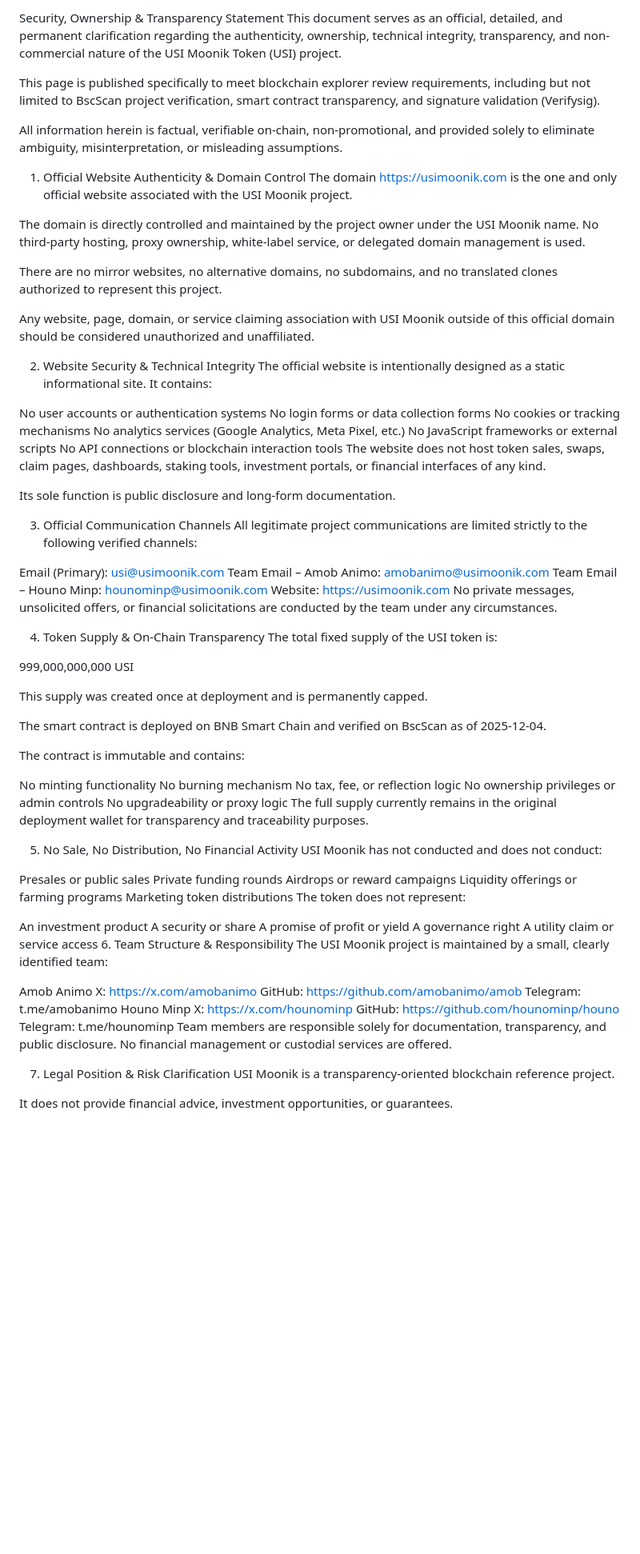
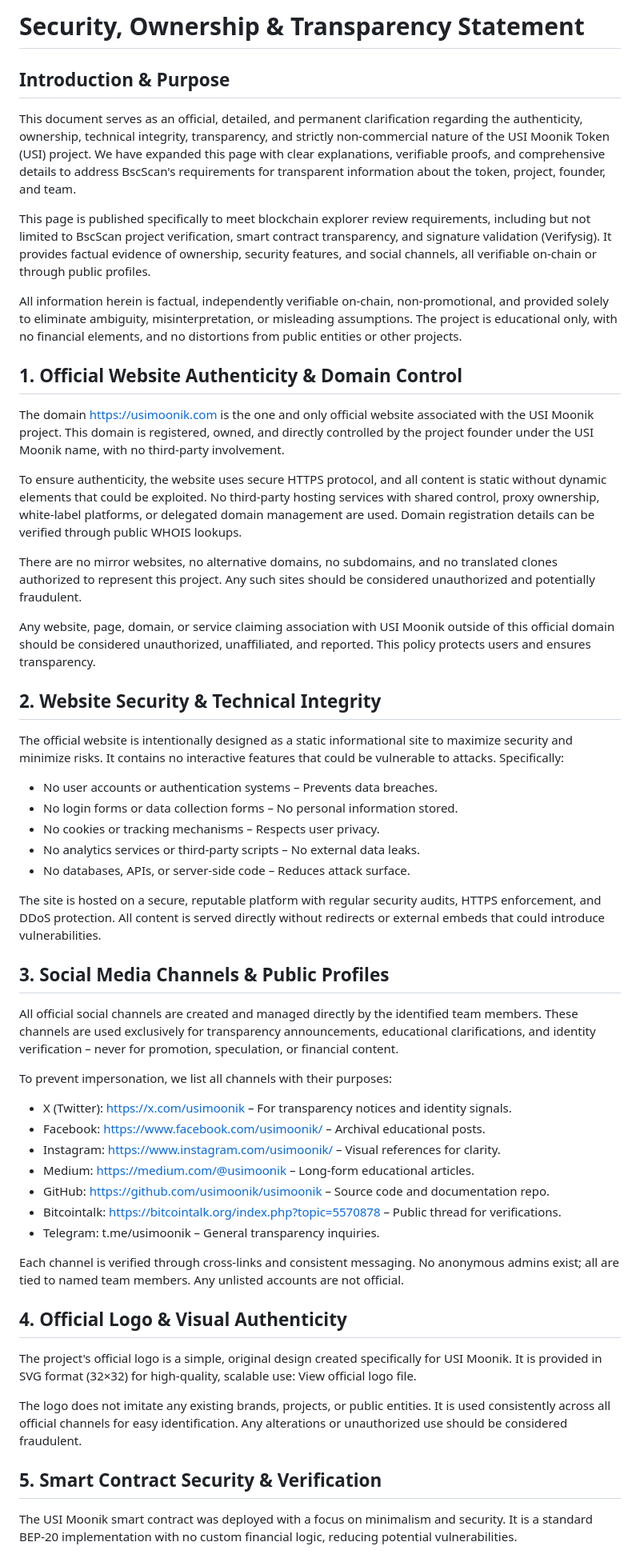
Before and after one commit to usimoonik/usimoonik, a Markdown page: security.md, the part around one of its changes. Shown at 80% size. Rendered like a GitHub page; blank space fills up the shorter version.

```diff
--- a/security.md
+++ b/security.md
@@ -1,89 +1,58 @@
-Security, Ownership & Transparency Statement
-This document serves as an official, detailed, and permanent clarification regarding the authenticity, ownership, technical integrity, transparency, and non-commercial nature of the USI Moonik Token (USI) project.
+# Security, Ownership & Transparency Statement
 
-This page is published specifically to meet blockchain explorer review requirements, including but not limited to BscScan project verification, smart contract transparency, and signature validation (Verifysig).
+## Introduction & Purpose
 
-All information herein is factual, verifiable on-chain, non-promotional, and provided solely to eliminate ambiguity, misinterpretation, or misleading assumptions.
+This document serves as an official, detailed, and permanent clarification regarding the authenticity, ownership, technical integrity, transparency, and strictly non-commercial nature of the USI Moonik Token (USI) project. We have expanded this page with clear explanations, verifiable proofs, and comprehensive details to address BscScan's requirements for transparent information about the token, project, founder, and team.
 
-1. Official Website Authenticity & Domain Control
-The domain https://usimoonik.com is the one and only official website associated with the USI Moonik project.
+This page is published specifically to meet blockchain explorer review requirements, including but not limited to BscScan project verification, smart contract transparency, and signature validation (Verifysig). It provides factual evidence of ownership, security features, and social channels, all verifiable on-chain or through public profiles.
 
-The domain is directly controlled and maintained by the project owner under the USI Moonik name. No third-party hosting, proxy ownership, white-label service, or delegated domain management is used.
+All information herein is factual, independently verifiable on-chain, non-promotional, and provided solely to eliminate ambiguity, misinterpretation, or misleading assumptions. The project is educational only, with no financial elements, and no distortions from public entities or other projects.
 
-There are no mirror websites, no alternative domains, no subdomains, and no translated clones authorized to represent this project.
+## 1. Official Website Authenticity & Domain Control
 
-Any website, page, domain, or service claiming association with USI Moonik outside of this official domain should be considered unauthorized and unaffiliated.
+The domain https://usimoonik.com is the one and only official website associated with the USI Moonik project. This domain is registered, owned, and directly controlled by the project founder under the USI Moonik name, with no third-party involvement.
 
-2. Website Security & Technical Integrity
-The official website is intentionally designed as a static informational site. It contains:
+To ensure authenticity, the website uses secure HTTPS protocol, and all content is static without dynamic elements that could be exploited. No third-party hosting services with shared control, proxy ownership, white-label platforms, or delegated domain management are used. Domain registration details can be verified through public WHOIS lookups.
 
-No user accounts or authentication systems
-No login forms or data collection forms
-No cookies or tracking mechanisms
-No analytics services (Google Analytics, Meta Pixel, etc.)
-No JavaScript frameworks or external scripts
-No API connections or blockchain interaction tools
-The website does not host token sales, swaps, claim pages, dashboards, staking tools, investment portals, or financial interfaces of any kind.
+There are no mirror websites, no alternative domains, no subdomains, and no translated clones authorized to represent this project. Any such sites should be considered unauthorized and potentially fraudulent.
 
-Its sole function is public disclosure and long-form documentation.
+Any website, page, domain, or service claiming association with USI Moonik outside of this official domain should be considered unauthorized, unaffiliated, and reported. This policy protects users and ensures transparency.
 
-3. Official Communication Channels
-All legitimate project communications are limited strictly to the following verified channels:
+## 2. Website Security & Technical Integrity
 
-Email (Primary): usi@usimoonik.com
-Team Email – Amob Animo: amobanimo@usimoonik.com
-Team Email – Houno Minp: hounominp@usimoonik.com
-Website: https://usimoonik.com
-No private messages, unsolicited offers, or financial solicitations are conducted by the team under any circumstances.
+The official website is intentionally designed as a static informational site to maximize security and minimize risks. It contains no interactive features that could be vulnerable to attacks. Specifically:
 
-4. Token Supply & On-Chain Transparency
-The total fixed supply of the USI token is:
+- No user accounts or authentication systems – Prevents data breaches.
+- No login forms or data collection forms – No personal information stored.
+- No cookies or tracking mechanisms – Respects user privacy.
+- No analytics services or third-party scripts – No external data leaks.
+- No databases, APIs, or server-side code – Reduces attack surface.
 
-999,000,000,000 USI
+The site is hosted on a secure, reputable platform with regular security audits, HTTPS enforcement, and DDoS protection. All content is served directly without redirects or external embeds that could introduce vulnerabilities.
 
-This supply was created once at deployment and is permanently capped.
+## 3. Social Media Channels & Public Profiles
 
-The smart contract is deployed on BNB Smart Chain and verified on BscScan as of 2025-12-04.
+All official social channels are created and managed directly by the identified team members. These channels are used exclusively for transparency announcements, educational clarifications, and identity verification – never for promotion, speculation, or financial content.
 
-The contract is immutable and contains:
+To prevent impersonation, we list all channels with their purposes:
 
-No minting functionality
-No burning mechanism
-No tax, fee, or reflection logic
-No ownership privileges or admin controls
-No upgradeability or proxy logic
-The full supply currently remains in the original deployment wallet for transparency and traceability purposes.
+- X (Twitter): https://x.com/usimoonik – For transparency notices and identity signals.
+- Facebook: https://www.facebook.com/usimoonik/ – Archival educational posts.
+- Instagram: https://www.instagram.com/usimoonik/ – Visual references for clarity.
+- Medium: https://medium.com/@usimoonik – Long-form educational articles.
+- GitHub: https://github.com/usimoonik/usimoonik – Source code and documentation repo.
+- Bitcointalk: https://bitcointalk.org/index.php?topic=5570878 – Public thread for verifications.
+- Telegram: t.me/usimoonik – General transparency inquiries.
 
-5. No Sale, No Distribution, No Financial Activity
-USI Moonik has not conducted and does not conduct:
+Each channel is verified through cross-links and consistent messaging. No anonymous admins exist; all are tied to named team members. Any unlisted accounts are not official.
 
-Presales or public sales
-Private funding rounds
-Airdrops or reward campaigns
-Liquidity offerings or farming programs
-Marketing token distributions
-The token does not represent:
+## 4. Official Logo & Visual Authenticity
 
-An investment product
-A security or share
-A promise of profit or yield
-A governance right
-A utility claim or service access
-6. Team Structure & Responsibility
-The USI Moonik project is maintained by a small, clearly identified team:
+The project's official logo is a simple, original design created specifically for USI Moonik. It is provided in SVG format (32×32) for high-quality, scalable use: View official logo file.
 
-Amob Animo
-X: https://x.com/amobanimo
-GitHub: https://github.com/amobanimo/amob
-Telegram: t.me/amobanimo
-Houno Minp
-X: https://x.com/hounominp
-GitHub: https://github.com/hounominp/houno
-Telegram: t.me/hounominp
-Team members are responsible solely for documentation, transparency, and public disclosure. No financial management or custodial services are offered.
+The logo does not imitate any existing brands, projects, or public entities. It is used consistently across all official channels for easy identification. Any alterations or unauthorized use should be considered fraudulent.
 
-7. Legal Position & Risk Clarification
-USI Moonik is a transparency-oriented blockchain reference project.
+## 5. Smart Contract Security & Verification
 
-It does not provide financial advice, investment opportunities, or guarantees.
+The USI Moonik smart contract was deployed with a focus on minimalism and security. It is a standard BEP-20 implementation with no custom financial logic, reducing potential vulnerabilities.
 
```
Also changed, not shown: other parts of security.md (+49 -7 lines).
